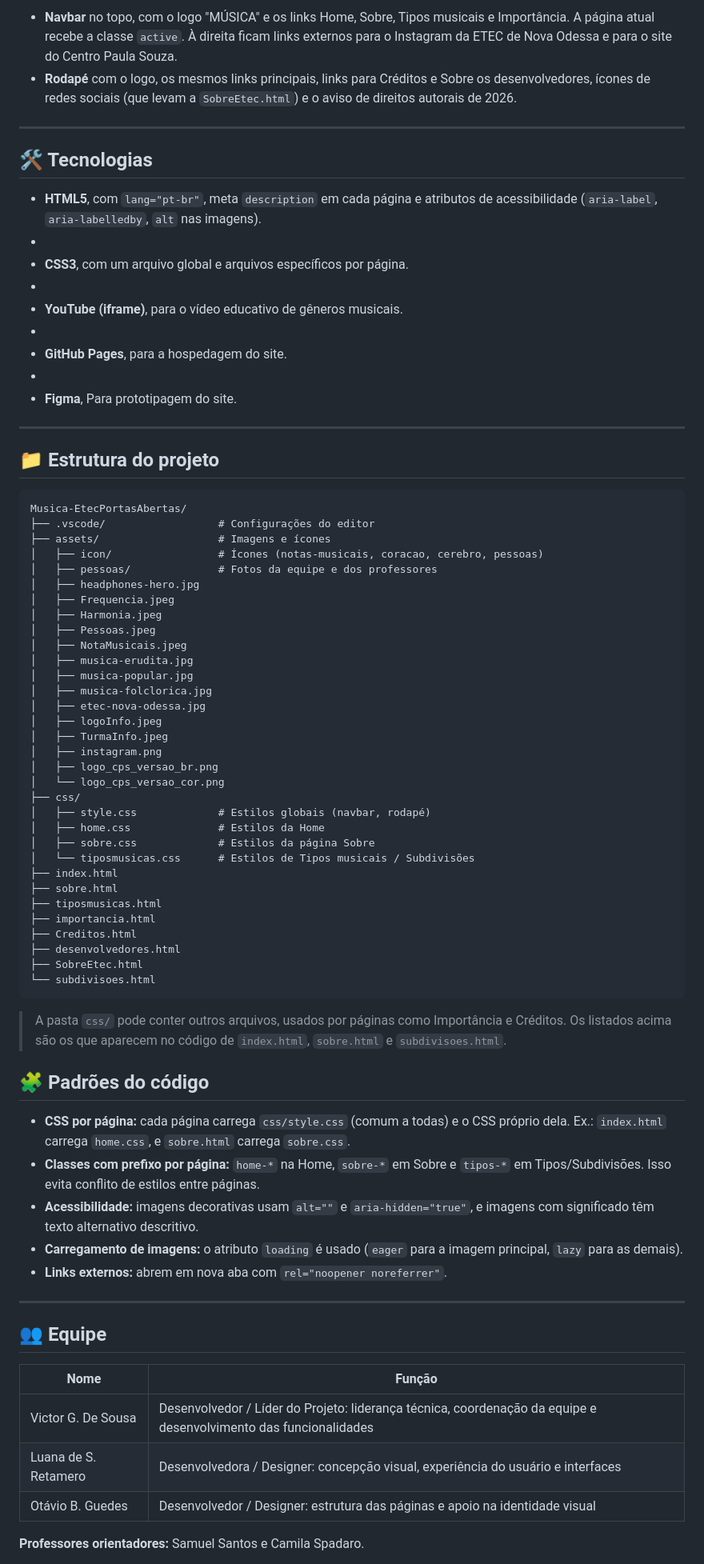
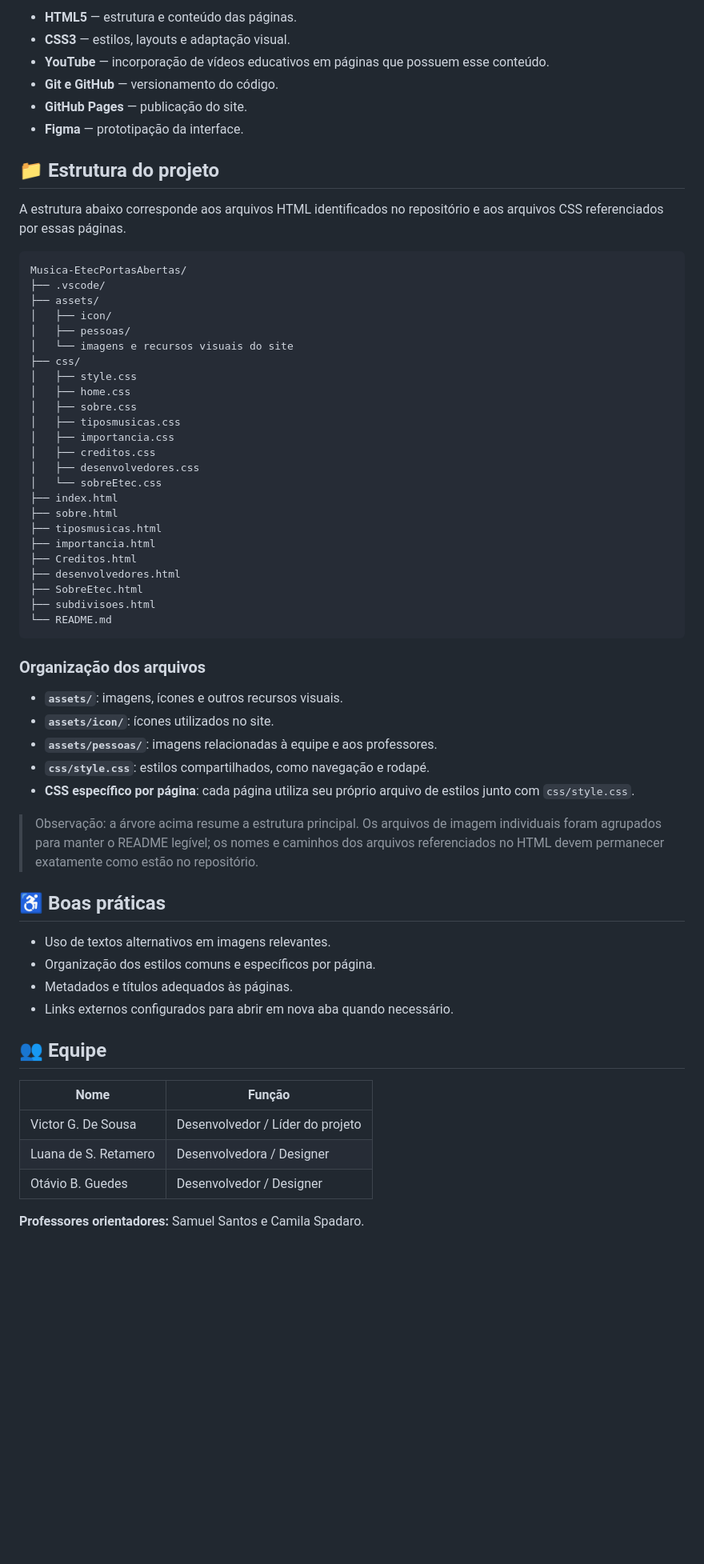
Before and after one commit to Victorgx7/Musica-EtecPortasAbertas, a Markdown page: README.md, the part around one of its changes. Shown at 80% size. Rendered like a GitHub page; blank space fills up the shorter version.

Commit message:
docs: corrigir README e estrutura do projeto

````diff
--- a/README.md
+++ b/README.md
@@ -39,50 +29,31 @@ Todas as páginas compartilham a mesma estrutura:
 
-- **Navbar** no topo, com o logo "MÚSICA" e os links Home, Sobre, Tipos musicais e Importância. A página atual recebe a classe `active`. À direita ficam links externos para o Instagram da ETEC de Nova Odessa e para o site do Centro Paula Souza.
-- **Rodapé** com o logo, os mesmos links principais, links para Créditos e Sobre os desenvolvedores, ícones de redes sociais (que levam a `SobreEtec.html`) e o aviso de direitos autorais de 2026.
-
----
-
-## 🛠 Tecnologias
-
-- **HTML5**, com `lang="pt-br"`, meta `description` em cada página e atributos de acessibilidade (`aria-label`, `aria-labelledby`, `alt` nas imagens).
--
-- **CSS3**, com um arquivo global e arquivos específicos por página.
--
-- **YouTube (iframe)**, para o vídeo educativo de gêneros musicais.
--
-- **GitHub Pages**, para a hospedagem do site.
--
-- **Figma**, Para prototipagem do site.
-
----
+- **HTML5** — estrutura e conteúdo das páginas.
+- **CSS3** — estilos, layouts e adaptação visual.
+- **YouTube** — incorporação de vídeos educativos em páginas que possuem esse conteúdo.
+- **Git e GitHub** — versionamento do código.
+- **GitHub Pages** — publicação do site.
+- **Figma** — prototipação da interface.
 
 ## 📁 Estrutura do projeto
 
-```
+A estrutura abaixo corresponde aos arquivos HTML identificados no repositório e aos arquivos CSS referenciados por essas páginas.
+
+```text
 Musica-EtecPortasAbertas/
-├── .vscode/                  # Configurações do editor
-├── assets/                   # Imagens e ícones
-│   ├── icon/                 # Ícones (notas-musicais, coracao, cerebro, pessoas)
-│   ├── pessoas/              # Fotos da equipe e dos professores
-│   ├── headphones-hero.jpg
-│   ├── Frequencia.jpeg
-│   ├── Harmonia.jpeg
-│   ├── Pessoas.jpeg
-│   ├── NotaMusicais.jpeg
-│   ├── musica-erudita.jpg
-│   ├── musica-popular.jpg
-│   ├── musica-folclorica.jpg
-│   ├── etec-nova-odessa.jpg
-│   ├── logoInfo.jpeg
-│   ├── TurmaInfo.jpeg
-│   ├── instagram.png
-│   ├── logo_cps_versao_br.png
-│   └── logo_cps_versao_cor.png
+├── .vscode/
+├── assets/
+│   ├── icon/
+│   ├── pessoas/
+│   └── imagens e recursos visuais do site
 ├── css/
-│   ├── style.css             # Estilos globais (navbar, rodapé)
-│   ├── home.css              # Estilos da Home
-│   ├── sobre.css             # Estilos da página Sobre
-│   └── tiposmusicas.css      # Estilos de Tipos musicais / Subdivisões
+│   ├── style.css
+│   ├── home.css
+│   ├── sobre.css
+│   ├── tiposmusicas.css
+│   ├── importancia.css
+│   ├── creditos.css
+│   ├── desenvolvedores.css
+│   └── sobreEtec.css
 ├── index.html
 ├── sobre.html
 ├── tiposmusicas.html
@@ -90,28 +61,34 @@ Musica-EtecPortasAbertas/
 ├── Creditos.html
 ├── desenvolvedores.html
 ├── SobreEtec.html
-└── subdivisoes.html
+├── subdivisoes.html
+└── README.md
 ```
 
-> A pasta `css/` pode conter outros arquivos, usados por páginas como Importância e Créditos. Os listados acima são os que aparecem no código de `index.html`, `sobre.html` e `subdivisoes.html`.
+### Organização dos arquivos
 
-## 🧩 Padrões do código
+- **`assets/`**: imagens, ícones e outros recursos visuais.
+- **`assets/icon/`**: ícones utilizados no site.
+- **`assets/pessoas/`**: imagens relacionadas à equipe e aos professores.
+- **`css/style.css`**: estilos compartilhados, como navegação e rodapé.
+- **CSS específico por página**: cada página utiliza seu próprio arquivo de estilos junto com `css/style.css`.
 
-- **CSS por página:** cada página carrega `css/style.css` (comum a todas) e o CSS próprio dela. Ex.: `index.html` carrega `home.css`, e `sobre.html` carrega `sobre.css`.
-- **Classes com prefixo por página:** `home-*` na Home, `sobre-*` em Sobre e `tipos-*` em Tipos/Subdivisões. Isso evita conflito de estilos entre páginas.
-- **Acessibilidade:** imagens decorativas usam `alt=""` e `aria-hidden="true"`, e imagens com significado têm texto alternativo descritivo.
-- **Carregamento de imagens:** o atributo `loading` é usado (`eager` para a imagem principal, `lazy` para as demais).
-- **Links externos:** abrem em nova aba com `rel="noopener noreferrer"`.
+> Observação: a árvore acima resume a estrutura principal. Os arquivos de imagem individuais foram agrupados para manter o README legível; os nomes e caminhos dos arquivos referenciados no HTML devem permanecer exatamente como estão no repositório.
 
----
+## ♿ Boas práticas
+
+- Uso de textos alternativos em imagens relevantes.
+- Organização dos estilos comuns e específicos por página.
+- Metadados e títulos adequados às páginas.
+- Links externos configurados para abrir em nova aba quando necessário.
 
 ## 👥 Equipe
 
 | Nome | Função |
 |---|---|
-| Victor G. De Sousa | Desenvolvedor / Líder do Projeto: liderança técnica, coordenação da equipe e desenvolvimento das funcionalidades |
-| Luana de S. Retamero | Desenvolvedora / Designer: concepção visual, experiência do usuário e interfaces |
-| Otávio B. Guedes | Desenvolvedor / Designer: estrutura das páginas e apoio na identidade visual |
+| Victor G. De Sousa | Desenvolvedor / Líder do projeto |
+| Luana de S. Retamero | Desenvolvedora / Designer |
+| Otávio B. Guedes | Desenvolvedor / Designer |
 
 **Professores orientadores:** Samuel Santos e Camila Spadaro.
 
````
Also changed, not shown: other parts of README.md (+20 -26 lines).
